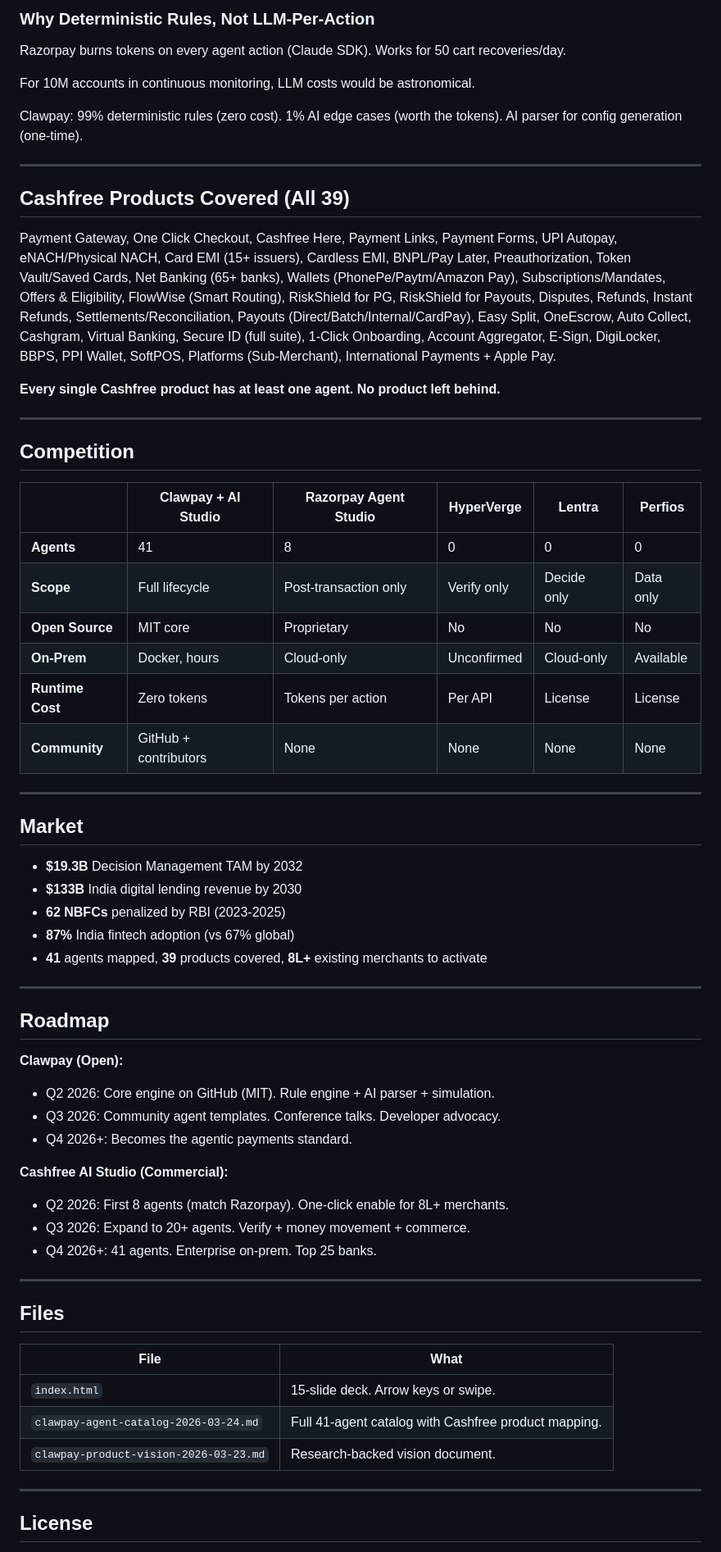
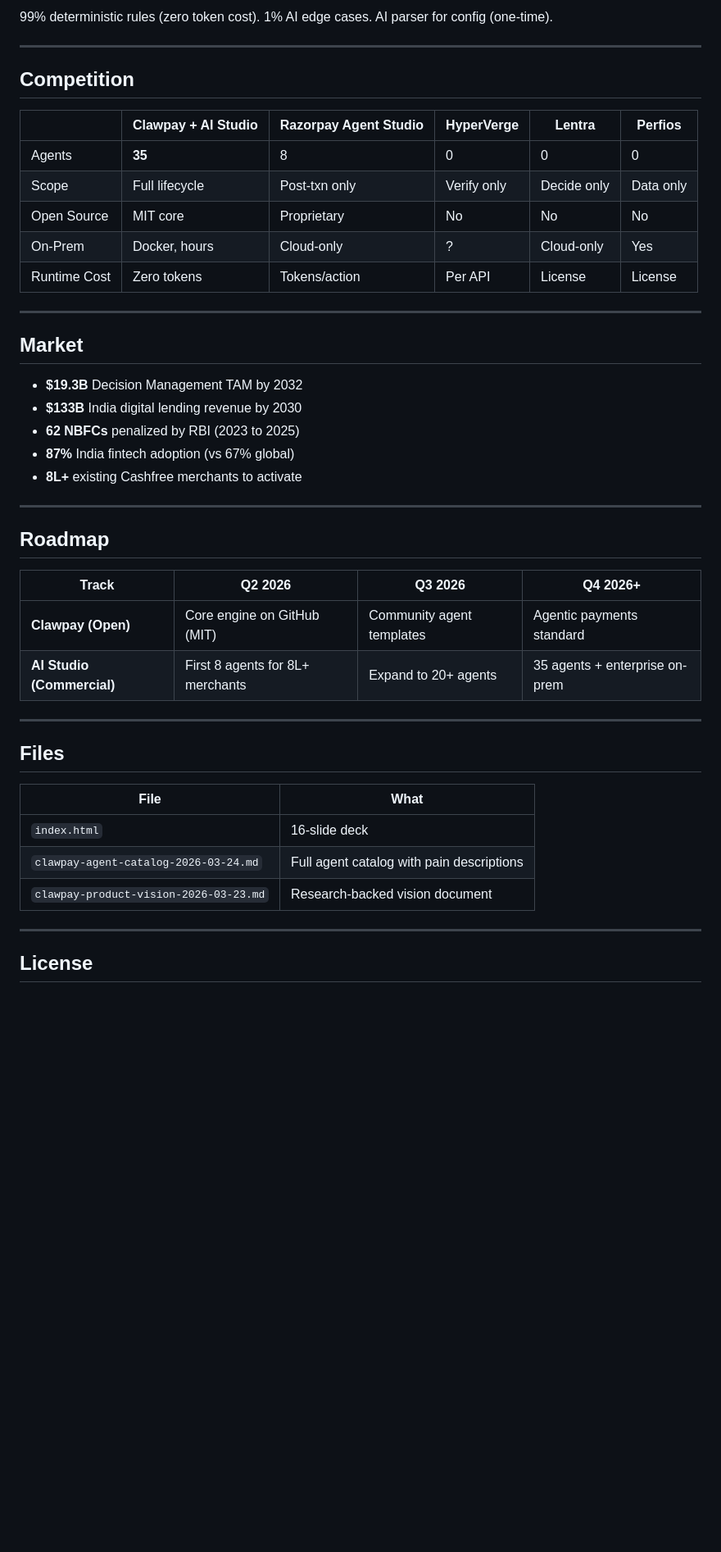
Before and after one commit to mothivenkatesh/clawpay, a Markdown page: README.md, the part around one of its changes. Shown at 82% size. Rendered like a GitHub page; blank space fills up the shorter version.

````diff
--- a/README.md
+++ b/README.md
@@ -105,20 +131,6 @@ OPEN LAYER (Clawpay)                    COMMERCIAL LAYER (Cashfree AI Studio)
 ```
 
-### Why Deterministic Rules, Not LLM-Per-Action
-
-Razorpay burns tokens on every agent action (Claude SDK). Works for 50 cart recoveries/day.
-
-For 10M accounts in continuous monitoring, LLM costs would be astronomical.
-
-Clawpay: 99% deterministic rules (zero cost). 1% AI edge cases (worth the tokens). AI parser for config generation (one-time).
-
----
-
-## Cashfree Products Covered (All 39)
-
-Payment Gateway, One Click Checkout, Cashfree Here, Payment Links, Payment Forms, UPI Autopay, eNACH/Physical NACH, Card EMI (15+ issuers), Cardless EMI, BNPL/Pay Later, Preauthorization, Token Vault/Saved Cards, Net Banking (65+ banks), Wallets (PhonePe/Paytm/Amazon Pay), Subscriptions/Mandates, Offers & Eligibility, FlowWise (Smart Routing), RiskShield for PG, RiskShield for Payouts, Disputes, Refunds, Instant Refunds, Settlements/Reconciliation, Payouts (Direct/Batch/Internal/CardPay), Easy Split, OneEscrow, Auto Collect, Cashgram, Virtual Banking, Secure ID (full suite), 1-Click Onboarding, Account Aggregator, E-Sign, DigiLocker, BBPS, PPI Wallet, SoftPOS, Platforms (Sub-Merchant), International Payments + Apple Pay.
-
-**Every single Cashfree product has at least one agent. No product left behind.**
+99% deterministic rules (zero token cost). 1% AI edge cases. AI parser for config (one-time).
 
 ---
 
@@ -126,12 +138,11 @@ Payment Gateway, One Click Checkout, Cashfree Here, Payment Links, Payment Forms
 
 | | Clawpay + AI Studio | Razorpay Agent Studio | HyperVerge | Lentra | Perfios |
 |---|---|---|---|---|---|
-| **Agents** | 41 | 8 | 0 | 0 | 0 |
-| **Scope** | Full lifecycle | Post-transaction only | Verify only | Decide only | Data only |
-| **Open Source** | MIT core | Proprietary | No | No | No |
-| **On-Prem** | Docker, hours | Cloud-only | Unconfirmed | Cloud-only | Available |
-| **Runtime Cost** | Zero tokens | Tokens per action | Per API | License | License |
-| **Community** | GitHub + contributors | None | None | None | None |
+| Agents | **35** | 8 | 0 | 0 | 0 |
+| Scope | Full lifecycle | Post-txn only | Verify only | Decide only | Data only |
+| Open Source | MIT core | Proprietary | No | No | No |
+| On-Prem | Docker, hours | Cloud-only | ? | Cloud-only | Yes |
+| Runtime Cost | Zero tokens | Tokens/action | Per API | License | License |
 
 ---
 
@@ -139,23 +150,18 @@ Payment Gateway, One Click Checkout, Cashfree Here, Payment Links, Payment Forms
 
 - **$19.3B** Decision Management TAM by 2032
 - **$133B** India digital lending revenue by 2030
-- **62 NBFCs** penalized by RBI (2023-2025)
+- **62 NBFCs** penalized by RBI (2023 to 2025)
 - **87%** India fintech adoption (vs 67% global)
-- **41** agents mapped, **39** products covered, **8L+** existing merchants to activate
+- **8L+** existing Cashfree merchants to activate
 
 ---
 
 ## Roadmap
 
-**Clawpay (Open):**
-- Q2 2026: Core engine on GitHub (MIT). Rule engine + AI parser + simulation.
-- Q3 2026: Community agent templates. Conference talks. Developer advocacy.
-- Q4 2026+: Becomes the agentic payments standard.
-
-**Cashfree AI Studio (Commercial):**
-- Q2 2026: First 8 agents (match Razorpay). One-click enable for 8L+ merchants.
-- Q3 2026: Expand to 20+ agents. Verify + money movement + commerce.
-- Q4 2026+: 41 agents. Enterprise on-prem. Top 25 banks.
+| Track | Q2 2026 | Q3 2026 | Q4 2026+ |
+|-------|---------|---------|----------|
+| **Clawpay (Open)** | Core engine on GitHub (MIT) | Community agent templates | Agentic payments standard |
+| **AI Studio (Commercial)** | First 8 agents for 8L+ merchants | Expand to 20+ agents | 35 agents + enterprise on-prem |
 
 ---
 
@@ -163,9 +169,9 @@ Payment Gateway, One Click Checkout, Cashfree Here, Payment Links, Payment Forms
 
 | File | What |
 |------|------|
-| `index.html` | 15-slide deck. Arrow keys or swipe. |
-| `clawpay-agent-catalog-2026-03-24.md` | Full 41-agent catalog with Cashfree product mapping. |
-| `clawpay-product-vision-2026-03-23.md` | Research-backed vision document. |
+| `index.html` | 16-slide deck |
+| `clawpay-agent-catalog-2026-03-24.md` | Full agent catalog with pain descriptions |
+| `clawpay-product-vision-2026-03-23.md` | Research-backed vision document |
 
 ---
 
````
Also changed, not shown: other parts of README.md (+80 -55 lines).
